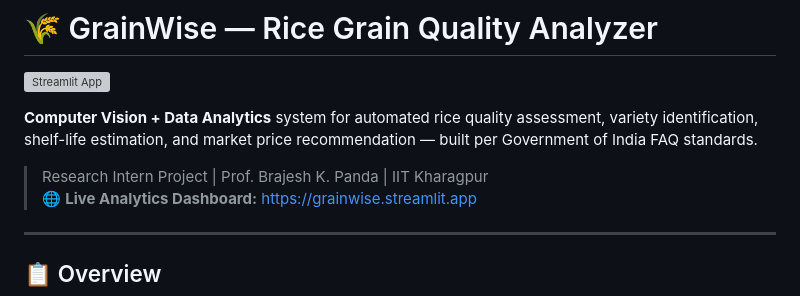
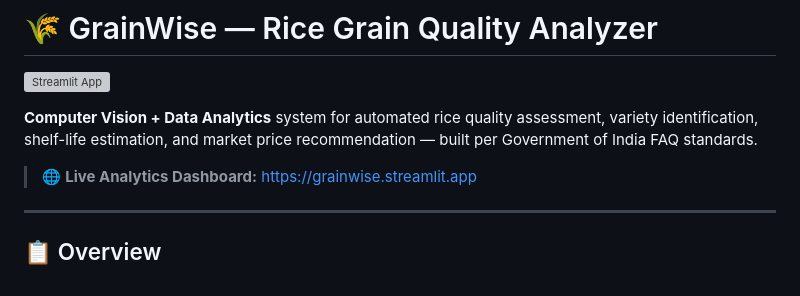
Before and after one commit to akuri47/GrainWise, a Markdown page: README.md, the part around the change. Rendered like a GitHub page; grey boxes are pictures that could not be loaded.

```diff
--- a/README.md
+++ b/README.md
@@ -4,7 +4,6 @@
 
 **Computer Vision + Data Analytics** system for automated rice quality assessment, variety identification, shelf-life estimation, and market price recommendation — built per Government of India FAQ standards.
 
-> Research Intern Project | Prof. Brajesh K. Panda | IIT Kharagpur
 > 🌐 **Live Analytics Dashboard:** [https://grainwise.streamlit.app](https://grainwise.streamlit.app)
 
 ---
```
